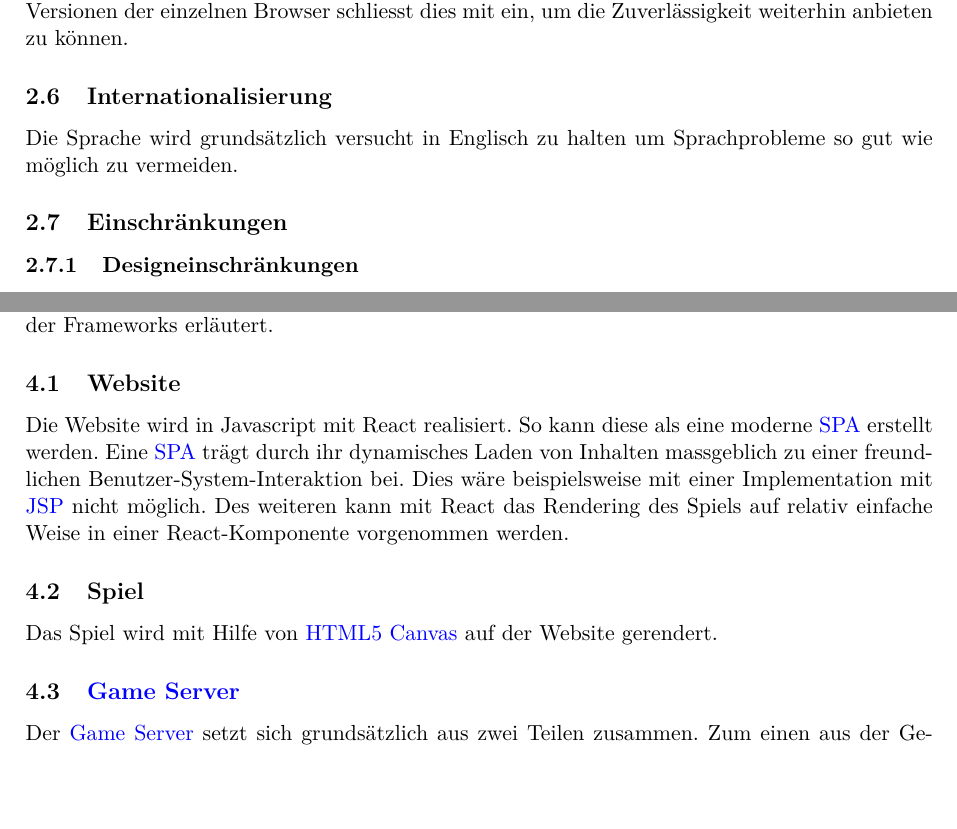
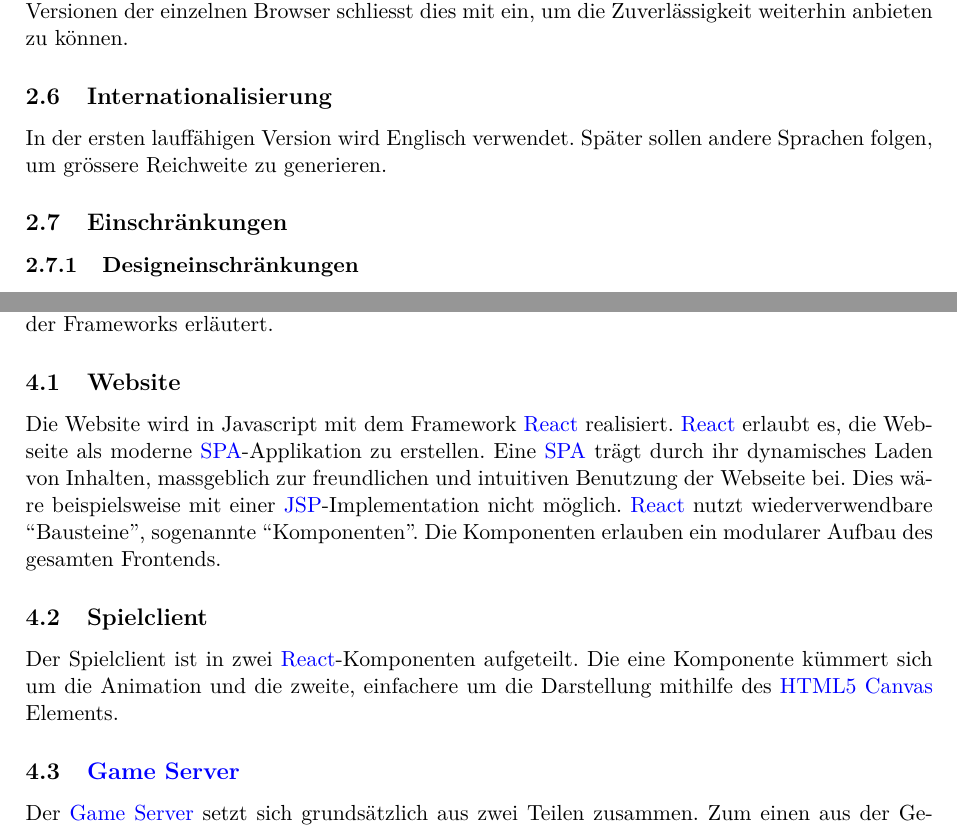
Before and after one commit to 22phuber/tron-light-cycles, a LaTeX document (documents/solution-architecture/solution-architecture.tex, which reads documents/solution-architecture/glossary.tex): two parts of pages 13 and 15 of 21, joined at a grey line, cut so that both start at the same text, the shorter picture padded with empty space. Compiled offline with pdfLaTeX.

Commit message:
Div changes and fixes

```diff
--- a/documents/solution-architecture/glossary.tex
+++ b/documents/solution-architecture/glossary.tex
@@ -75,3 +75,8 @@
     description={Das WebSocket-Protokoll ist ein auf TCP basierendes Netzwerkprotokoll, das entworfen wurde, um eine bidirektionale Verbindung zwischen einer Webanwendung und einem WebSocket-Server bzw. einem Webserver, der auch WebSockets unterstützt, herzustellen},
     plural={Websockets}
 }
+
+\newglossaryentry{React}{
+    name={React},
+    description={React ist eine JavaScript-Softwarebibliothek, die ein Grundgerüst für die Ausgabe von User-Interface-Komponenten von Webseiten zur Verfügung stellt (Webframework). Komponenten werden in React hierarchisch aufgebaut und können in dessen Syntax als selbst definierte HTML-Tags repräsentiert werden}
+}
--- a/documents/solution-architecture/solution-architecture.tex
+++ b/documents/solution-architecture/solution-architecture.tex
@@ -343,7 +343,7 @@ wird zum Login-Screen weitergeleitet.
     \subsection{Änderbarkeit (Wartbarkeit)}
 	Die Applikation ist nur über den Browser erreichbar, dies macht die Wartbarkeit um einiges einfacher. Die diversen Browser müssen natürlich getestet werden und kompatibel sein. Die wichtigsten Browser sind Firefox, Google Chrome und Internet Explorer.  Das Testen neuerer Versionen der einzelnen Browser schliesst dies mit ein, um die Zuverlässigkeit weiterhin anbieten zu können.
     \subsection{Internationalisierung}
-	Die Sprache wird grundsätzlich versucht in Englisch zu halten um Sprachprobleme so gut wie möglich zu vermeiden.
+    In der ersten lauffähigen Version wird Englisch verwendet. Später sollen andere Sprachen folgen, um grössere Reichweite zu generieren.
     \subsection{Einschränkungen}
 
     \subsubsection{Designeinschränkungen}
@@ -381,11 +383,11 @@ wird zum Login-Screen weitergeleitet.
 
-        Aufgrund des Vorwissens des Projektteams standen grundsätzlich zwei Sprachen für die Implementation des Systems zur Auswahl: Java und Javascript. Im folgenden werden die oben beschriebenen Hauptkomponenten genauer beschrieben und die jeweilige Wahl der Sprache und der Frameworks erläutert.
+        \noindent Aufgrund des Vorwissens des Projektteams, standen grundsätzlich zwei Sprachen für die Implementation des Systems zur Auswahl: Java und Javascript. Im folgenden werden die oben beschriebenen Hauptkomponenten genauer beschrieben und die jeweilige Wahl der Sprache und der Frameworks erläutert.
 
         \subsection{Website}
-        Die Website wird in Javascript mit React realisiert. So kann diese als eine moderne \Gls{SPA} erstellt werden. Eine \Gls{SPA} trägt durch ihr dynamisches Laden von Inhalten massgeblich zu einer freundlichen Benutzer-System-Interaktion bei. Dies wäre beispielsweise mit einer Implementation mit \Gls{JSP} nicht möglich. Des weiteren kann mit React das Rendering des Spiels auf relativ einfache Weise in einer React-Komponente vorgenommen werden.
+        Die Website wird in Javascript mit dem Framework \Gls{React} realisiert. \Gls{React} erlaubt es, die Webseite als moderne \Gls{SPA}-Applikation zu erstellen. Eine \Gls{SPA} trägt durch ihr dynamisches Laden von Inhalten, massgeblich zur freundlichen und intuitiven Benutzung der Webseite bei. Dies wäre beispielsweise mit einer \Gls{JSP}-Implementation nicht möglich. \Gls{React} nutzt wiederverwendbare  \quotes{Bausteine}, sogenannte \quotes{Komponenten}. Die Komponenten erlauben ein modularer Aufbau des gesamten Frontends.
 
-        \subsection{Spiel}
-        Das Spiel wird mit Hilfe von \Gls{HTML5 Canvas} auf der Website gerendert.
+        \subsection{Spielclient}
+        Der Spielclient ist in zwei \Gls{React}-Komponenten aufgeteilt. Die eine Komponente kümmert sich um die Animation und die zweite, einfachere um die Darstellung mithilfe des \Gls{HTML5 Canvas} Elements.
 
         \label{SoftwarearchitekturGameServer}
         \subsection{\Gls{Game Server}}
```
Also changed, not shown: documents/solution-architecture/solution-architecture.tex (10 more changed lines). Lines whose indentation alone changed are shown as unchanged.
